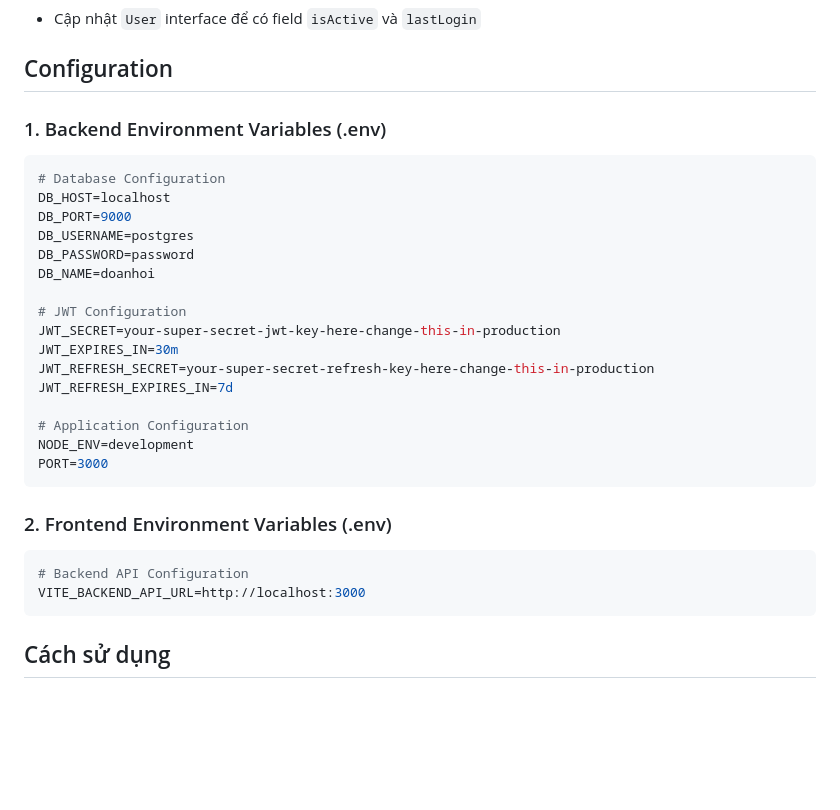
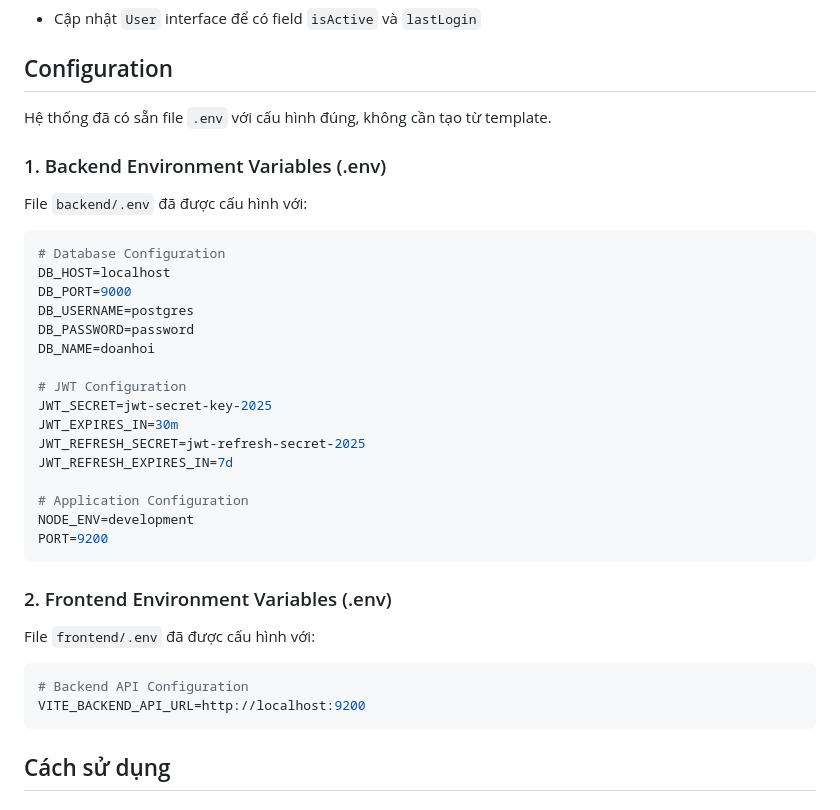
Before and after one commit to Suyq017/doanhoi-portal, a Markdown page: AUTHENTICATION_IMPLEMENTATION.md, the part around the change. Rendered like a GitHub page; blank space fills up the shorter version.

Commit message:
Update authentication config documentation

````diff
--- a/AUTHENTICATION_IMPLEMENTATION.md
+++ b/AUTHENTICATION_IMPLEMENTATION.md
@@ -68,7 +68,11 @@ backend/src/auth/
 
 ## Configuration
 
+Hệ thống đã có sẵn file `.env` với cấu hình đúng, không cần tạo từ template.
+
 ### 1. Backend Environment Variables (.env)
+
+File `backend/.env` đã được cấu hình với:
 
 ```env
 # Database Configuration
@@ -79,21 +83,23 @@ DB_PASSWORD=password
 DB_NAME=doanhoi
 
 # JWT Configuration
-JWT_SECRET=your-super-secret-jwt-key-here-change-this-in-production
+JWT_SECRET=jwt-secret-key-2025
 JWT_EXPIRES_IN=30m
-JWT_REFRESH_SECRET=your-super-secret-refresh-key-here-change-this-in-production
+JWT_REFRESH_SECRET=jwt-refresh-secret-2025
 JWT_REFRESH_EXPIRES_IN=7d
 
 # Application Configuration
 NODE_ENV=development
-PORT=3000
+PORT=9200
 ```
 
 ### 2. Frontend Environment Variables (.env)
 
+File `frontend/.env` đã được cấu hình với:
+
 ```env
 # Backend API Configuration
-VITE_BACKEND_API_URL=http://localhost:3000
+VITE_BACKEND_API_URL=http://localhost:9200
 ```
 
 ## Cách sử dụng
````
